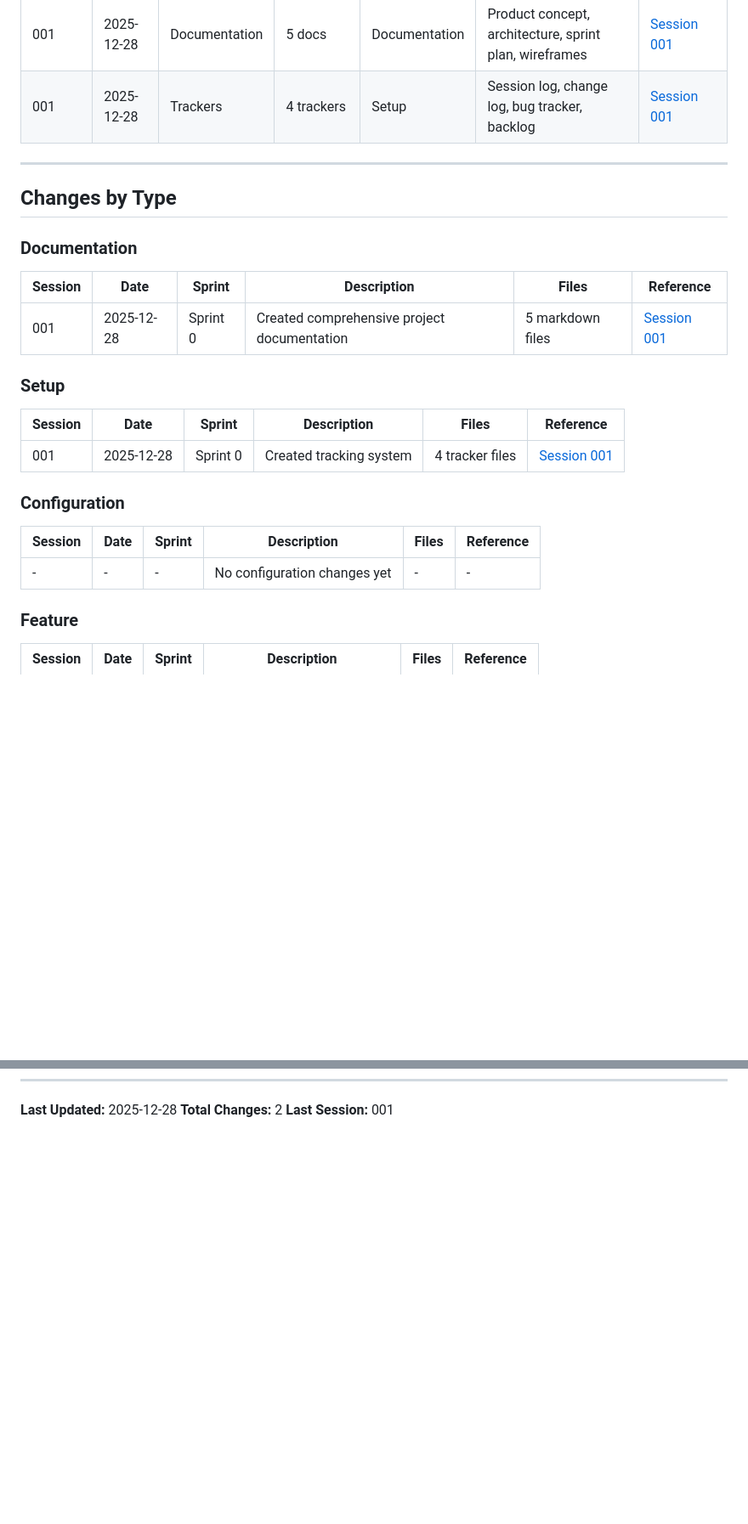
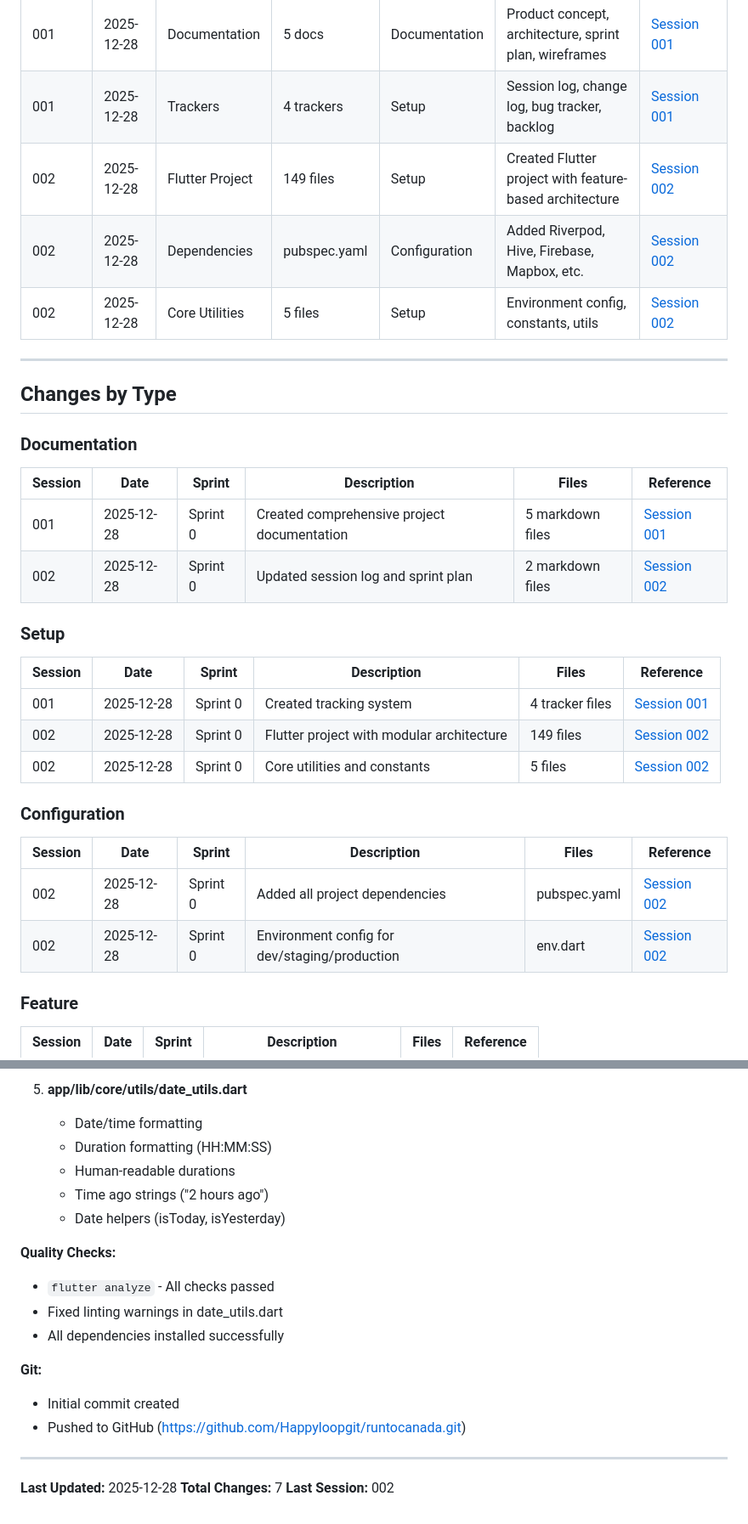
Before and after one commit to Happyloopgit/runtocanada, a Markdown page: docs/trackers/Change_log.md, 2 parts joined by grey strips. Shown at 85% size. Drawn GitHub-style; blank space fills up the shorter version.

```diff
--- a/docs/trackers/Change_log.md
+++ b/docs/trackers/Change_log.md
@@ -19,6 +24,9 @@ This document tracks all changes made to the Run to Canada project, organized by
 |---------|------|-----------|---------------|------|-------------|-----------|
 | 001 | 2025-12-28 | Documentation | 5 docs | Documentation | Product concept, architecture, sprint plan, wireframes | [Session 001](Session_log.md#session-001---2025-12-28) |
 | 001 | 2025-12-28 | Trackers | 4 trackers | Setup | Session log, change log, bug tracker, backlog | [Session 001](Session_log.md#session-001---2025-12-28) |
+| 002 | 2025-12-28 | Flutter Project | 149 files | Setup | Created Flutter project with feature-based architecture | [Session 002](Session_log.md#session-002---2025-12-28) |
+| 002 | 2025-12-28 | Dependencies | pubspec.yaml | Configuration | Added Riverpod, Hive, Firebase, Mapbox, etc. | [Session 002](Session_log.md#session-002---2025-12-28) |
+| 002 | 2025-12-28 | Core Utilities | 5 files | Setup | Environment config, constants, utils | [Session 002](Session_log.md#session-002---2025-12-28) |
 
 ---
 
@@ -29,18 +37,22 @@ This document tracks all changes made to the Run to Canada project, organized by
 | Session | Date | Sprint | Description | Files | Reference |
 |---------|------|--------|-------------|-------|-----------|
 | 001 | 2025-12-28 | Sprint 0 | Created comprehensive project documentation | 5 markdown files | [Session 001](Session_log.md#session-001---2025-12-28) |
+| 002 | 2025-12-28 | Sprint 0 | Updated session log and sprint plan | 2 markdown files | [Session 002](Session_log.md#session-002---2025-12-28) |
 
 ### Setup
 
 | Session | Date | Sprint | Description | Files | Reference |
 |---------|------|--------|-------------|-------|-----------|
 | 001 | 2025-12-28 | Sprint 0 | Created tracking system | 4 tracker files | [Session 001](Session_log.md#session-001---2025-12-28) |
+| 002 | 2025-12-28 | Sprint 0 | Flutter project with modular architecture | 149 files | [Session 002](Session_log.md#session-002---2025-12-28) |
+| 002 | 2025-12-28 | Sprint 0 | Core utilities and constants | 5 files | [Session 002](Session_log.md#session-002---2025-12-28) |
 
 ### Configuration
 
 | Session | Date | Sprint | Description | Files | Reference |
 |---------|------|--------|-------------|-------|-----------|
-| - | - | - | No configuration changes yet | - | - |
+| 002 | 2025-12-28 | Sprint 0 | Added all project dependencies | pubspec.yaml | [Session 002](Session_log.md#session-002---2025-12-28) |
+| 002 | 2025-12-28 | Sprint 0 | Environment config for dev/staging/production | env.dart | [Session 002](Session_log.md#session-002---2025-12-28) |
 
 ### Feature
 
@@ -213,3 +291,21 @@ Add a change log entry when:
+5. **app/lib/core/utils/date_utils.dart**
+   - Date/time formatting
+   - Duration formatting (HH:MM:SS)
+   - Human-readable durations
+   - Time ago strings ("2 hours ago")
+   - Date helpers (isToday, isYesterday)
+
+**Quality Checks:**
+- `flutter analyze` - All checks passed
+- Fixed linting warnings in date_utils.dart
+- All dependencies installed successfully
+
+**Git:**
+- Initial commit created
+- Pushed to GitHub (https://github.com/Happyloopgit/runtocanada.git)
+
+---
+
 **Last Updated:** 2025-12-28
-**Total Changes:** 2
-**Last Session:** 001
+**Total Changes:** 7
+**Last Session:** 002
```
Also changed, not shown: other parts of docs/trackers/Change_log.md (+71 -0 lines).
